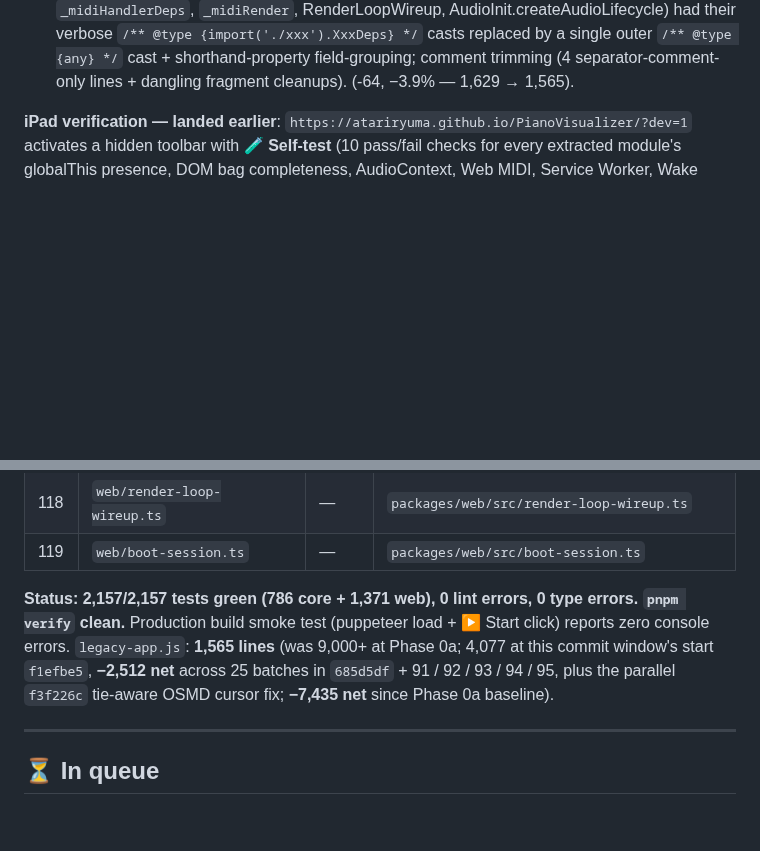
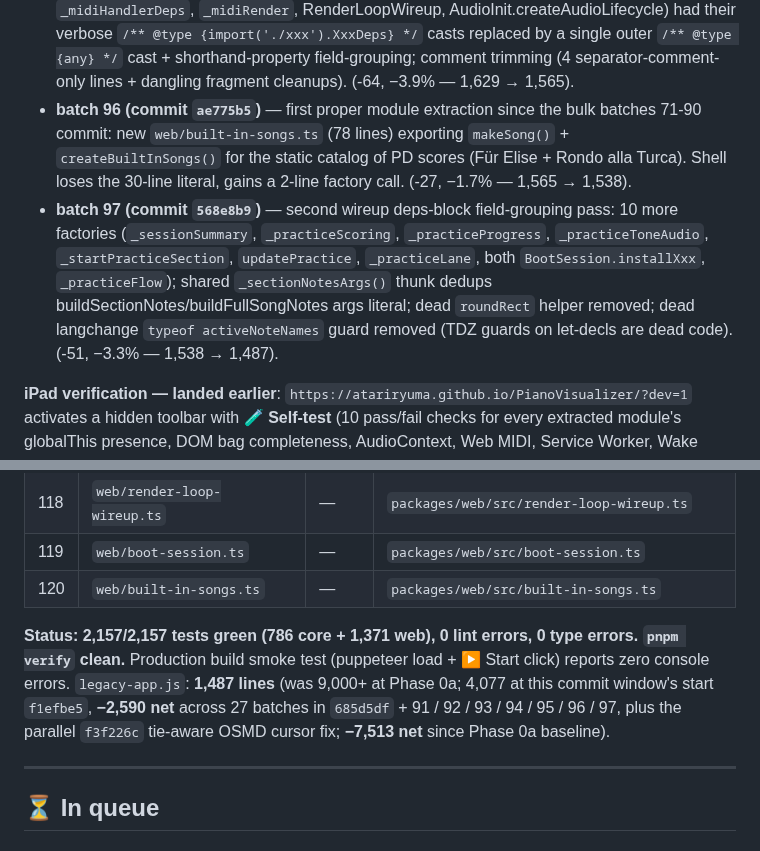
Before and after one commit to atariryuma/PianoVisualizer, a Markdown page: NEXT.md, 2 parts joined by grey strips. Rendered like a GitHub page; blank space fills up the shorter version.

Commit message:
docs(legacy): NEXT.md status -- 1,487 lines after batches 96+97
Co-Authored-By: Claude Opus 4.7 (1M context) <noreply@anthropic.com>

```diff
--- a/NEXT.md
+++ b/NEXT.md
@@ -244,6 +244,19 @@ every commit.**
   outer `/** @type {any} */` cast + shorthand-property field-grouping; comment
   trimming (4 separator-comment-only lines + dangling fragment cleanups). (-64,
   −3.9% — 1,629 → 1,565).
+- **batch 96 (commit `ae775b5`)** — first proper module extraction since the
+  bulk batches 71-90 commit: new `web/built-in-songs.ts` (78 lines) exporting
+  `makeSong()` + `createBuiltInSongs()` for the static catalog of PD scores (Für
+  Elise + Rondo alla Turca). Shell loses the 30-line literal, gains a 2-line
+  factory call. (-27, −1.7% — 1,565 → 1,538).
+- **batch 97 (commit `568e8b9`)** — second wireup deps-block field-grouping
+  pass: 10 more factories (`_sessionSummary`, `_practiceScoring`,
+  `_practiceProgress`, `_practiceToneAudio`, `_startPracticeSection`,
+  `updatePractice`, `_practiceLane`, both `BootSession.installXxx`,
+  `_practiceFlow`); shared `_sectionNotesArgs()` thunk dedups
+  buildSectionNotes/buildFullSongNotes args literal; dead `roundRect` helper
+  removed; dead langchange `typeof activeNoteNames` guard removed (TDZ guards on
+  let-decls are dead code). (-51, −3.3% — 1,538 → 1,487).
 
 **iPad verification — landed earlier**:
 `https://atariryuma.github.io/PianoVisualizer/?dev=1` activates a hidden toolbar
@@ -379,13 +392,15 @@ refresh), **🎯 Benchmark** (11 long-running behavioural probes), **📋 Copy**
 | 117 | `web/dev-mode-wireup.ts`        | —     | `packages/web/src/dev-mode-wireup.ts`           |
 | 118 | `web/render-loop-wireup.ts`     | —     | `packages/web/src/render-loop-wireup.ts`        |
 | 119 | `web/boot-session.ts`           | —     | `packages/web/src/boot-session.ts`              |
+| 120 | `web/built-in-songs.ts`         | —     | `packages/web/src/built-in-songs.ts`            |
 
 **Status: 2,157/2,157 tests green (786 core + 1,371 web), 0 lint errors, 0 type
 errors. `pnpm verify` clean.** Production build smoke test (puppeteer load + ▶
-Start click) reports zero console errors. `legacy-app.js`: **1,565 lines** (was
-9,000+ at Phase 0a; 4,077 at this commit window's start `f1efbe5`, **−2,512
-net** across 25 batches in `685d5df` + 91 / 92 / 93 / 94 / 95, plus the parallel
-`f3f226c` tie-aware OSMD cursor fix; **−7,435 net** since Phase 0a baseline).
+Start click) reports zero console errors. `legacy-app.js`: **1,487 lines** (was
+9,000+ at Phase 0a; 4,077 at this commit window's start `f1efbe5`, **−2,590
+net** across 27 batches in `685d5df` + 91 / 92 / 93 / 94 / 95 / 96 / 97, plus
+the parallel `f3f226c` tie-aware OSMD cursor fix; **−7,513 net** since Phase 0a
+baseline).
 
 ---
 
```
Also changed, not shown: other parts of NEXT.md (+3 -3 lines).
